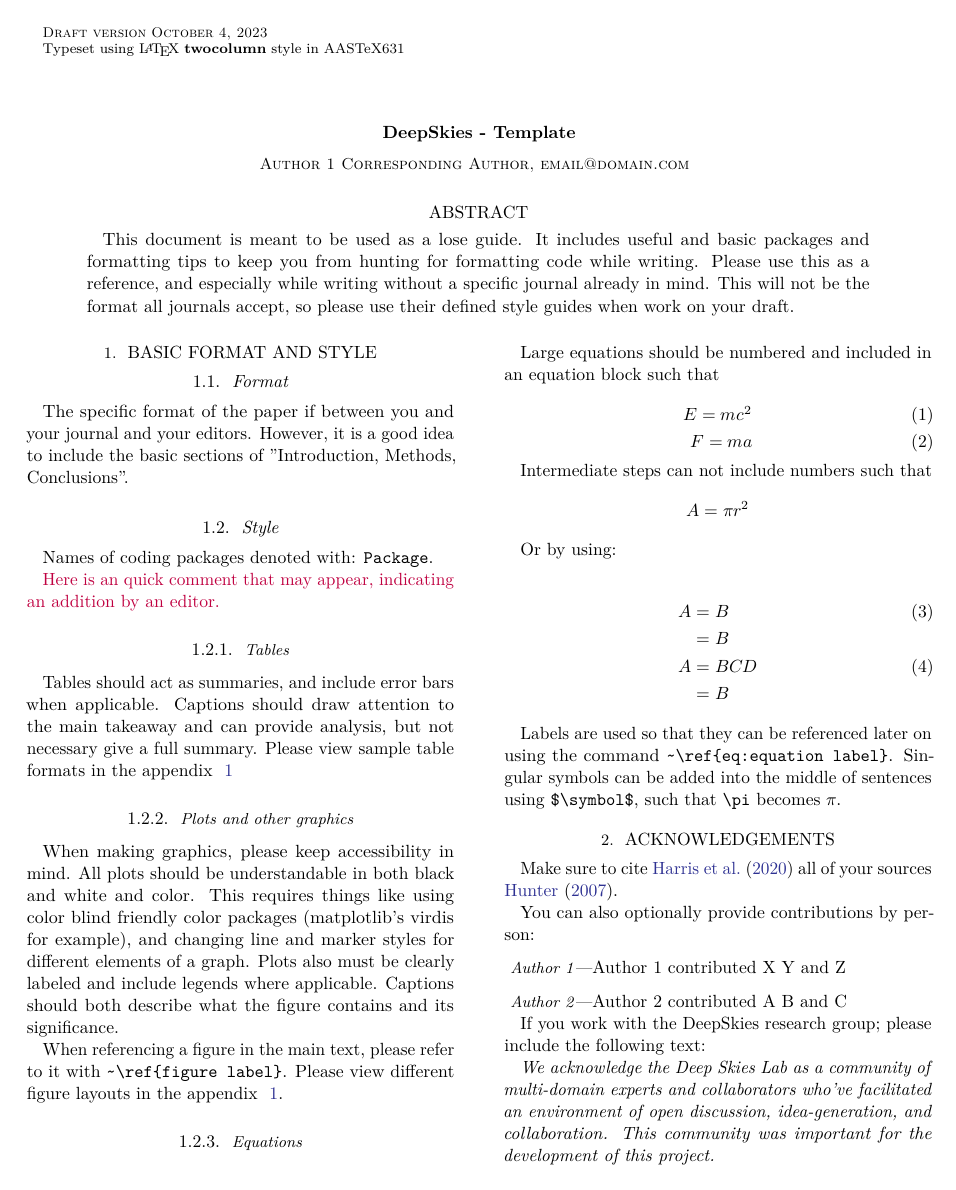
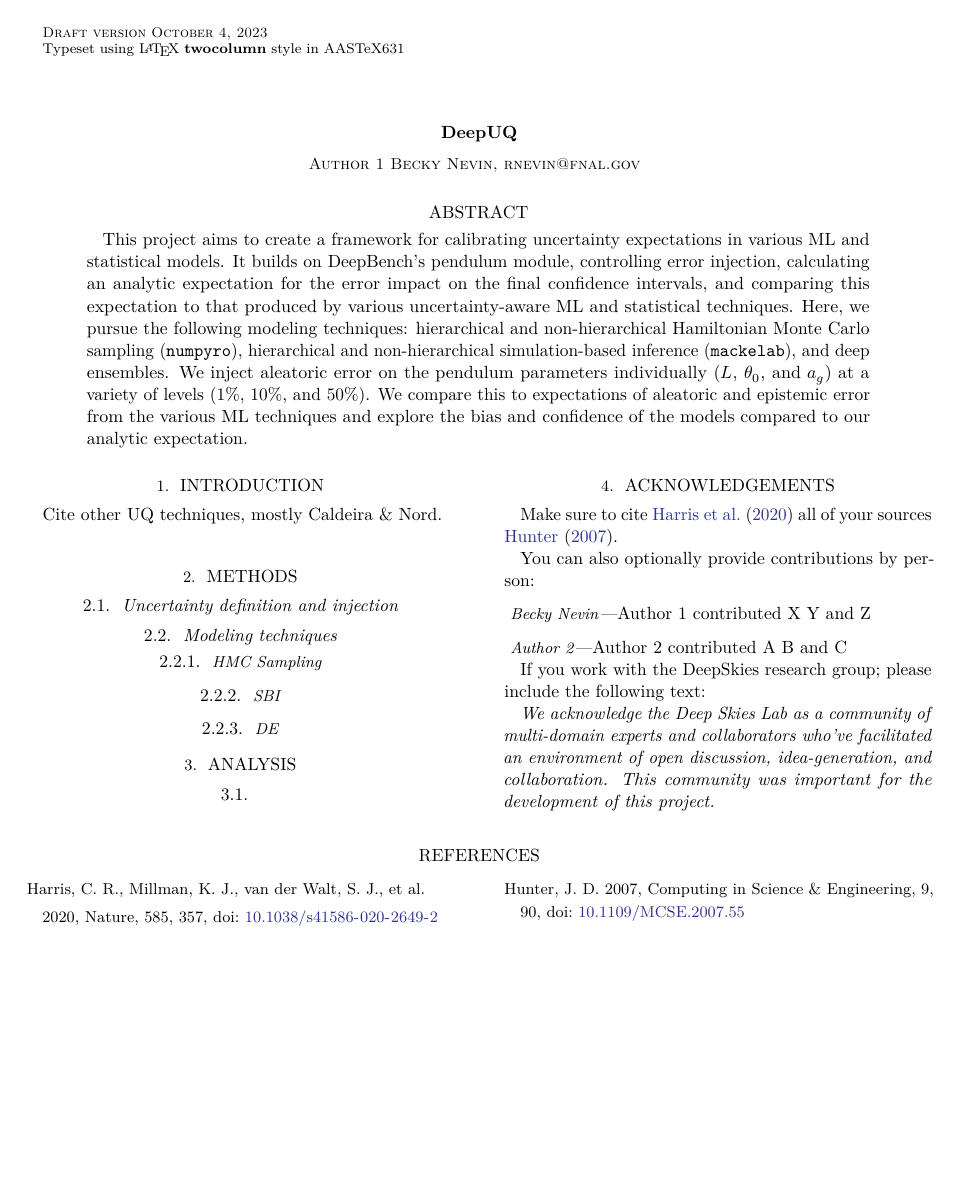
Before and after one commit to deepskies/DeepUQ, a LaTeX paper (src/tex/ms.tex): page 1 of 4 before the commit and page 1 of 3 after it. Compiled offline with LuaLaTeX; a LaTeX package or settings file that is missing is left out.

Commit message:
adding abstract and sections

```diff
--- a/src/tex/ms.tex
+++ b/src/tex/ms.tex
@@ -29,83 +29,44 @@
 
 \begin{document}
 
-\title{DeepSkies - Template} % Define the title itself, so it may be used in headers
+\title{DeepUQ} % Define the title itself, so it may be used in headers
 
-\author{Author 1 \thanks{Corresponding Author, email@domain.com}}
+\author{Author 1 \thanks{Becky Nevin, rnevin@fnal.gov}}
 
 
 \begin{abstract}
-    This document is meant to be used as a lose guide.
-    It includes useful and basic packages and formatting tips to keep you from hunting for formatting code while writing.
-    Please use this as a reference, and especially while writing without a specific journal already in mind.
-    This will not be the format all journals accept, so please use their defined style guides when work on your draft.
-    % Additionally, it's very nice to keep all your sentences on different lines.
-    % It makes editing a lot easier.
+    This project aims to create a framework for calibrating uncertainty expectations in various ML and statistical models.
+    It builds on DeepBench's pendulum module, controlling error injection, calculating an analytic expectation for the error impact on the final confidence intervals, and comparing this expectation to that produced by various uncertainty-aware ML and statistical techniques.
+    Here, we pursue the following modeling techniques: hierarchical and non-hierarchical Hamiltonian Monte Carlo sampling (\texttt{numpyro}), hierarchical and non-hierarchical simulation-based inference (\texttt{mackelab}), and deep ensembles.
+    We inject aleatoric error on the pendulum parameters individually ($L$, $\theta_0$, and $a_g$) at a variety of levels (1\%, 10\%, and 50\%).
+    We compare this to expectations of aleatoric and epistemic error from the various ML techniques and explore the bias and confidence of the models compared to our analytic expectation.
 \end{abstract}
 
-\section{Basic Format and Style}
+\section{Introduction}
+Cite other UQ techniques, mostly Caldeira \& Nord.
 
-\subsection{Format}
+\section{Methods}
+\subsection{Uncertainty definition and injection}
+\subsection{Modeling techniques}
+\subsubsection{HMC Sampling}
+\subsubsection{SBI}
+\subsubsection{DE}
 
-The specific format of the paper if between you and your journal and your editors.
-However, it is a good idea to include the basic sections of "Introduction, Methods, Conclusions".
-
-\subsection{Style}
-
-Names of coding packages denoted with: \texttt{Package}.
+\section{Analysis}
+\subsection{}
 
 
-
-\editor{Here is an quick comment that may appear, indicating an addition by an editor.}
-
-\subsubsection{Tables}
-
-Tables should act as summaries, and include error bars when applicable. Captions should draw attention to the main takeaway and can provide analysis, but not necessary give a full summary.
-Please view sample table formats in the appendix ~\ref{tab:two_column}
+%\editor{Here is an quick comment that may appear, indicating an addition by an editor.}
 
 
+%\subsubsection{Equations}
 
+%Large equations should be numbered and included in an equation block such that
+%\begin{align}
+%    E=mc^2 \label{eq:1} \\
+%    F=ma \label{eq:2}
+%\end{align}
 
-\subsubsection{Plots and other graphics}
-
-When making graphics, please keep accessibility in mind.
-All plots should be understandable in both black and white and color.
-This requires things like using color blind friendly color packages (matplotlib's virdis for example), and changing line and marker styles for different elements of a graph.
-Plots also must be clearly labeled and include legends where applicable.
-Captions should both describe what the figure contains and its significance.
-
-When referencing a figure in the main text, please refer to it with \verb|~\ref{figure label}|.
-Please view different figure layouts in the appendix ~\ref{fig:single_graphic_figure}.
-
-
-
-\subsubsection{Equations}
-
-Large equations should be numbered and included in an equation block such that
-\begin{align}
-    E=mc^2 \label{eq:1} \\
-    F=ma \label{eq:2}
-\end{align}
-
-
-Intermediate steps can not include numbers such that
-\begin{align*}
-    A = \pi r^2
-\end{align*}
-
-Or by using:
-
-\begin{align}
-    A
-        &=B         \label{eq:3}\\
-        &=B         \notag\\
-    A
-        &=BCD       \label{eq:4}\\
-        &=B         \notag
-\end{align}
-
-
-Labels are used so that they can be referenced later on using the command \verb|~\ref{eq:equation label}|.  Singular symbols can be added into the middle of sentences using \verb|$\symbol$|, such that \verb|\pi| becomes $\pi$.
 
 \section {Acknowledgements}
 
@@ -114,7 +75,7 @@ Make sure to cite \cite{harris2020array} all of your sources \cite{Hunter:2007}.
 
 You can also optionally provide contributions by person:
 
-\paragraph{Author 1}
+\paragraph{Becky Nevin}
 Author 1 contributed X Y and Z
 
 \paragraph{Author 2}
```
